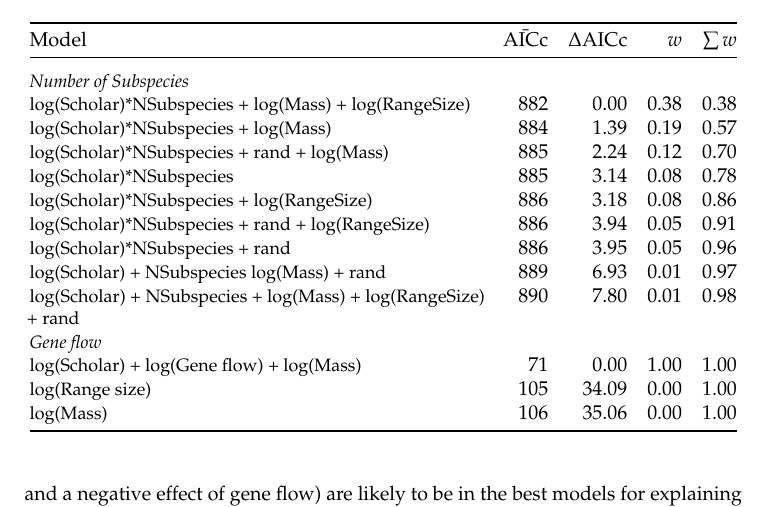
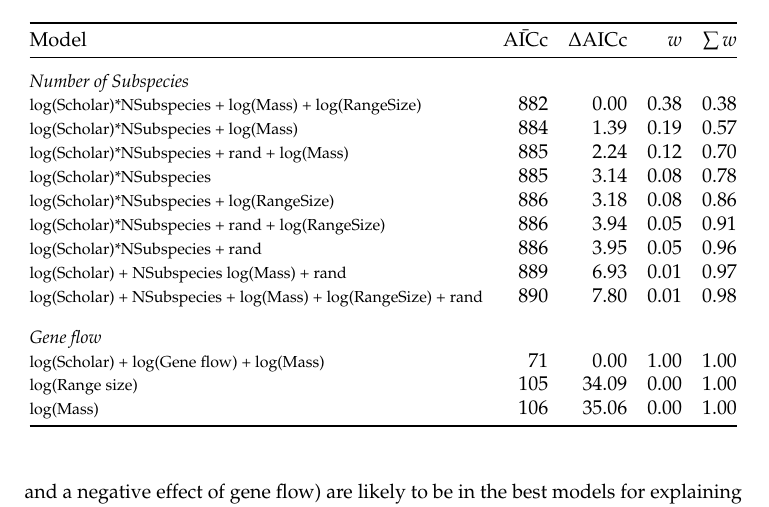
Before and after one commit to timcdlucas/PhDThesis, a LaTeX paper (Chapter_3_draft.tex, which reads Chapter3.tex): part of page 10 of 14, cut so that both start at the same text. Compiled offline with pdfLaTeX.

```diff
--- a/Chapter3.tex
+++ b/Chapter3.tex
@@ -582,13 +582,13 @@
 In the gene flow analysis, only the top model is supported.
 }
 
-\begin{tabular}{@{}>{\small}p{8cm}rrrr@{}}
+\begin{tabular}{@{}>{\footnotesize}p{8cm}rrrr@{}}
 
 \toprule
 \normalsize{Model} & $\bar{\text{AICc}}$ & $\Delta$AICc & $w$ & $\sum w$\\
 \midrule
 &&&&\\[-3mm]
-\textit{Number of Subspecies} &&&&\\
+\textit{\small{Number of Subspecies}} &&&&\\
 %1
 log(Scholar)*NSubspecies  + log(Mass) + log(RangeSize) &
 882 & 0.00 &
@@ -625,7 +625,7 @@
 log(Scholar) + NSubspecies + log(Mass) + log(RangeSize) + rand&
 890 & 7.80 &
 0.01 & 0.98\\[3mm]
-\textit{Gene flow} &&&&\\
+\textit{\small{Gene flow}} &&&&\\
 log(Scholar) + log(Gene flow) + log(Mass) &
 71 & 0.00 &
 1.00 & 1.00\\
```
Also changed, not shown: Chapter_3_draft.pdf, 1 other file.
